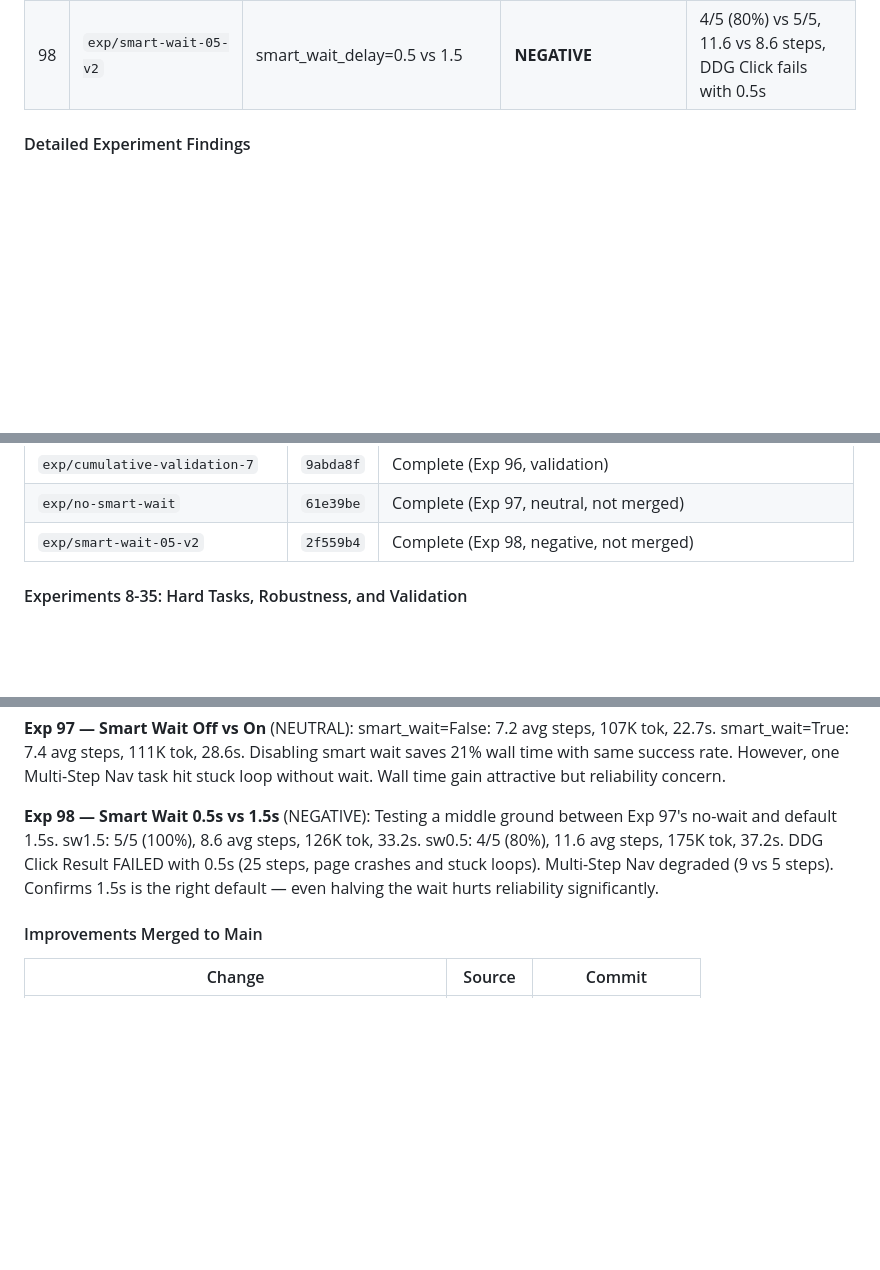
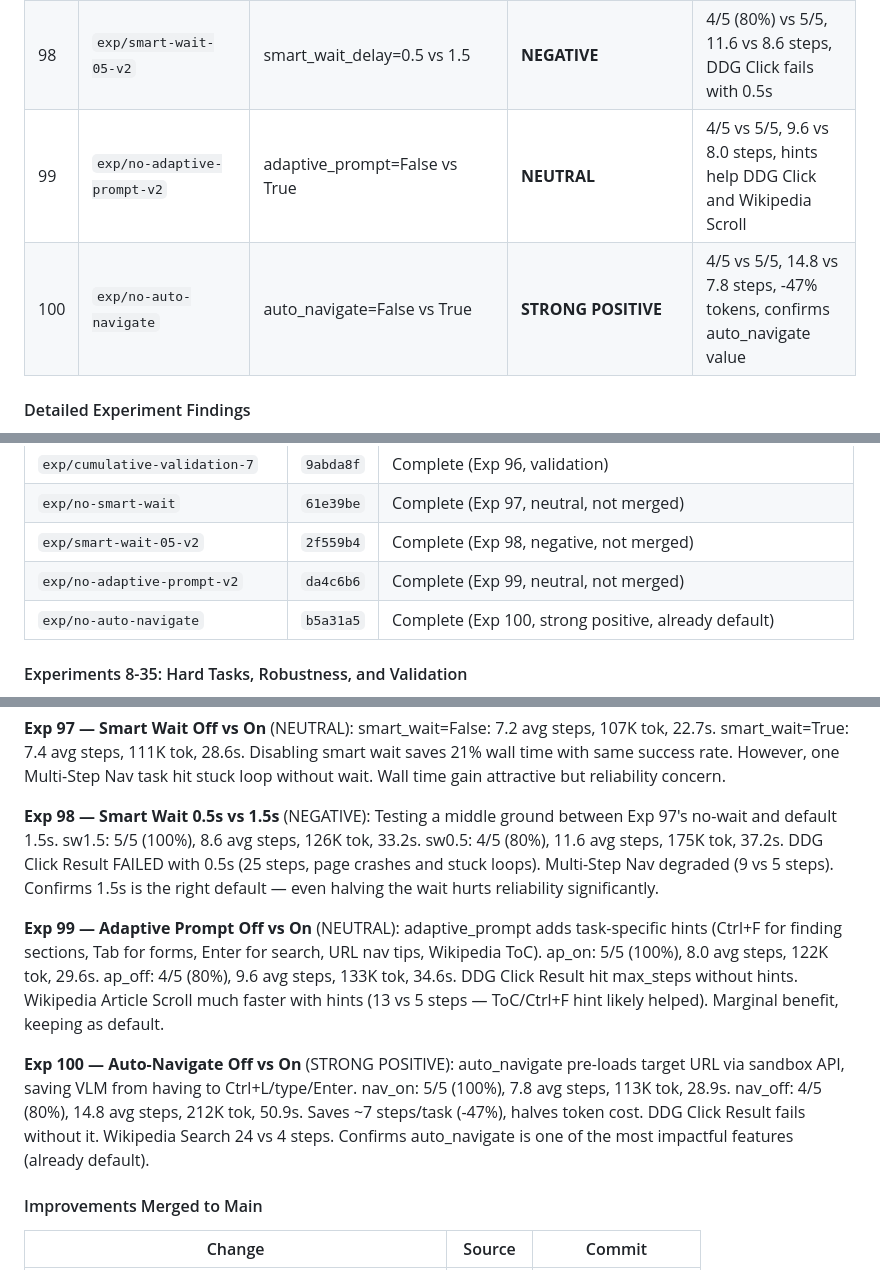
Before and after one commit to ygygbit/rpa-ui-agent, a Markdown page: rpa/HANDOFF.md, 3 parts joined by grey strips. GitHub-like rendering; blank space fills up the shorter version.

Commit message:
Update HANDOFF.md with Exp 99-100 results
Exp 99: adaptive_prompt off vs on (neutral, not merged)
Exp 100: auto_navigate off vs on (strong positive, already default)

Co-Authored-By: Claude <noreply@anthropic.com>

```diff
--- a/rpa/HANDOFF.md
+++ b/rpa/HANDOFF.md
@@ -493,6 +493,8 @@ Ran 7 systematic A/B experiments to test UI-TARS-inspired improvements against b
 | 96 | `exp/cumulative-validation-7` | Cumulative validation round 7 | **VALIDATION** | 9/10 90%, 16K tok/step, stable |
 | 97 | `exp/no-smart-wait` | smart_wait=False vs True | **NEUTRAL** | 7.2 vs 7.4 steps, -21% wall time but stuck loop risk |
 | 98 | `exp/smart-wait-05-v2` | smart_wait_delay=0.5 vs 1.5 | **NEGATIVE** | 4/5 (80%) vs 5/5, 11.6 vs 8.6 steps, DDG Click fails with 0.5s |
+| 99 | `exp/no-adaptive-prompt-v2` | adaptive_prompt=False vs True | **NEUTRAL** | 4/5 vs 5/5, 9.6 vs 8.0 steps, hints help DDG Click and Wikipedia Scroll |
+| 100 | `exp/no-auto-navigate` | auto_navigate=False vs True | **STRONG POSITIVE** | 4/5 vs 5/5, 14.8 vs 7.8 steps, -47% tokens, confirms auto_navigate value |
 
 #### Detailed Experiment Findings
 
@@ -621,6 +623,8 @@ Ran 7 systematic A/B experiments to test UI-TARS-inspired improvements against b
 | `exp/cumulative-validation-7` | `9abda8f` | Complete (Exp 96, validation) |
 | `exp/no-smart-wait` | `61e39be` | Complete (Exp 97, neutral, not merged) |
 | `exp/smart-wait-05-v2` | `2f559b4` | Complete (Exp 98, negative, not merged) |
+| `exp/no-adaptive-prompt-v2` | `da4c6b6` | Complete (Exp 99, neutral, not merged) |
+| `exp/no-auto-navigate` | `b5a31a5` | Complete (Exp 100, strong positive, already default) |
 
 #### Experiments 8-35: Hard Tasks, Robustness, and Validation
 
@@ -978,6 +982,10 @@ Merged to main as default.
 
 **Exp 98 — Smart Wait 0.5s vs 1.5s** (NEGATIVE): Testing a middle ground between Exp 97's no-wait and default 1.5s. sw1.5: 5/5 (100%), 8.6 avg steps, 126K tok, 33.2s. sw0.5: 4/5 (80%), 11.6 avg steps, 175K tok, 37.2s. DDG Click Result FAILED with 0.5s (25 steps, page crashes and stuck loops). Multi-Step Nav degraded (9 vs 5 steps). Confirms 1.5s is the right default — even halving the wait hurts reliability significantly.
 
+**Exp 99 — Adaptive Prompt Off vs On** (NEUTRAL): adaptive_prompt adds task-specific hints (Ctrl+F for finding sections, Tab for forms, Enter for search, URL nav tips, Wikipedia ToC). ap_on: 5/5 (100%), 8.0 avg steps, 122K tok, 29.6s. ap_off: 4/5 (80%), 9.6 avg steps, 133K tok, 34.6s. DDG Click Result hit max_steps without hints. Wikipedia Article Scroll much faster with hints (13 vs 5 steps — ToC/Ctrl+F hint likely helped). Marginal benefit, keeping as default.
+
+**Exp 100 — Auto-Navigate Off vs On** (STRONG POSITIVE): auto_navigate pre-loads target URL via sandbox API, saving VLM from having to Ctrl+L/type/Enter. nav_on: 5/5 (100%), 7.8 avg steps, 113K tok, 28.9s. nav_off: 4/5 (80%), 14.8 avg steps, 212K tok, 50.9s. Saves ~7 steps/task (-47%), halves token cost. DDG Click Result fails without it. Wikipedia Search 24 vs 4 steps. Confirms auto_navigate is one of the most impactful features (already default).
+
 #### Improvements Merged to Main
 
 | Change | Source | Commit |
```
